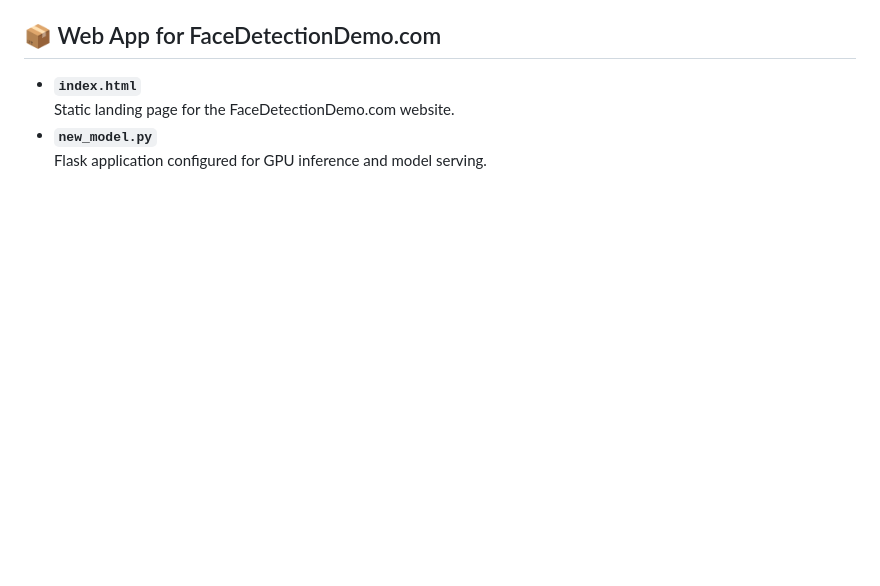
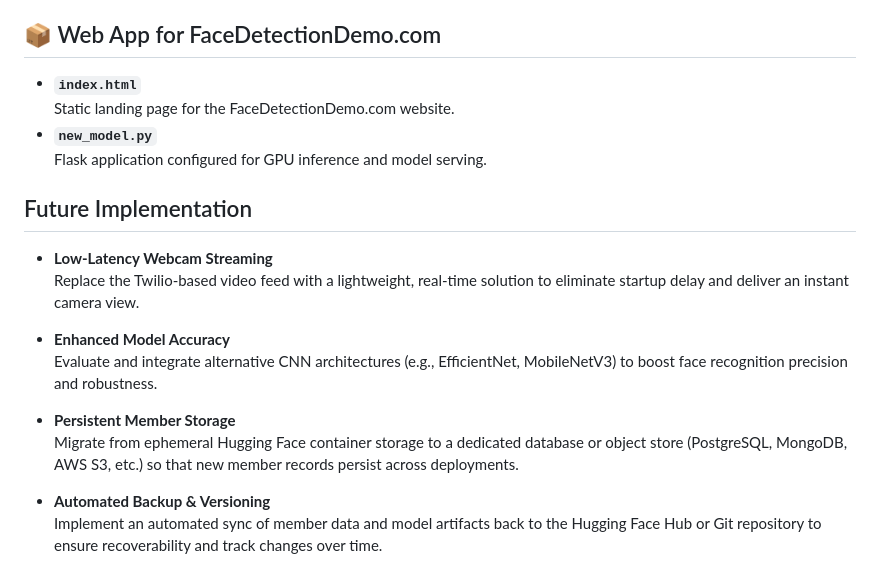
Before and after one commit to johnmunoz777/LMFR_MSDS_Practicum2, a Markdown page: README.md, the part around the change. Rendered like a GitHub page; blank space fills up the shorter version.

```diff
--- a/README.md
+++ b/README.md
@@ -442,3 +442,17 @@ This repository is organized by functionality to streamline development, deploym
   Static landing page for the FaceDetectionDemo.com website.
 - **`new_model.py`**
   Flask application configured for GPU inference and model serving.
+
+## Future Implementation
+
+- **Low‑Latency Webcam Streaming**
+  Replace the Twilio-based video feed with a lightweight, real‑time solution to eliminate startup delay and deliver an instant camera view.
+
+- **Enhanced Model Accuracy**
+  Evaluate and integrate alternative CNN architectures (e.g., EfficientNet, MobileNetV3) to boost face recognition precision and robustness.
+
+- **Persistent Member Storage**
+  Migrate from ephemeral Hugging Face container storage to a dedicated database or object store (PostgreSQL, MongoDB, AWS S3, etc.) so that new member records persist across deployments.
+
+- **Automated Backup & Versioning**
+  Implement an automated sync of member data and model artifacts back to the Hugging Face Hub or Git repository to ensure recoverability and track changes over time.
```
